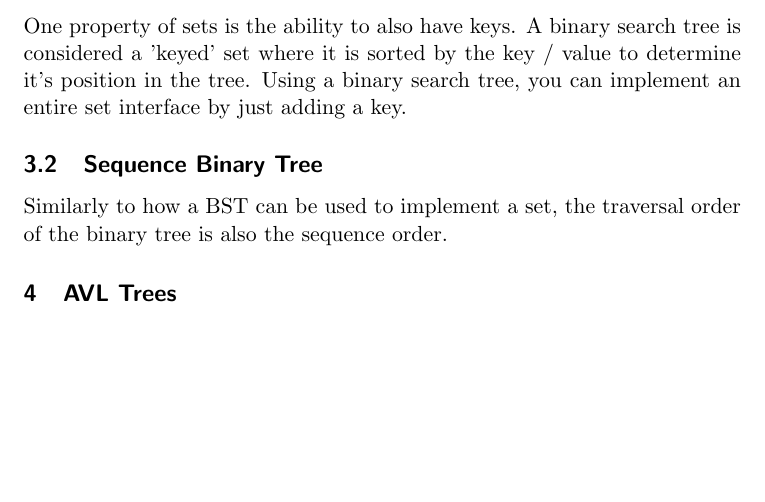
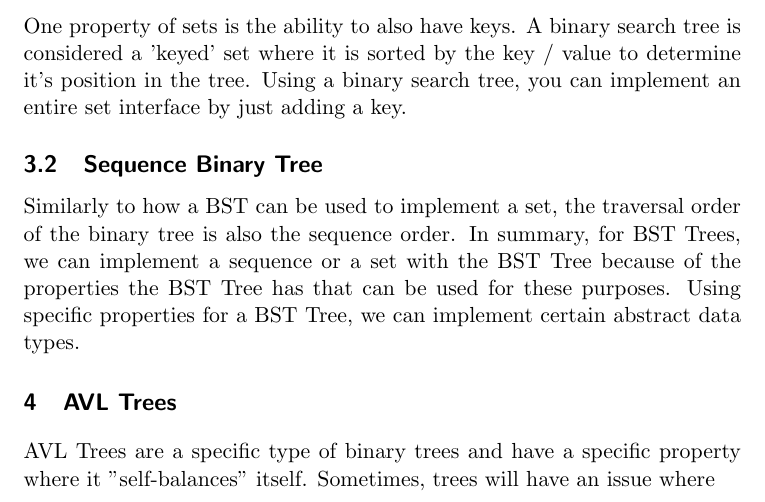
Before and after one commit to shawnkim929/notes, a LaTeX document (014/notes.tex): part of page 2 of 2, cut so that both start at the same text, the shorter picture padded with empty space. Compiled offline with pdfLaTeX.

Commit message:
Edited 014

```diff
--- a/014/notes.tex
+++ b/014/notes.tex
@@ -68,8 +68,11 @@ One property of sets is the ability to also have keys. A binary search tree is c
 
 \subsection{Sequence Binary Tree}
 
-Similarly to how a BST can be used to implement a set, the traversal order of the binary tree is also the sequence order.
+Similarly to how a BST can be used to implement a set, the traversal order of the binary tree is also the sequence order. In summary, for BST Trees, we can implement a sequence or a set with the BST Tree because of the properties the BST Tree has that can be used for these purposes. Using specific properties for a BST Tree, we can implement certain abstract data types.
 
 \section{AVL Trees}
 
+AVL Trees are a specific type of binary trees and have a specific property where it "self-balances" itself. Sometimes, trees will have an issue where
+
+
 \end{document}
```
Also changed, not shown: 014/notes.pdf, 2 other files.
